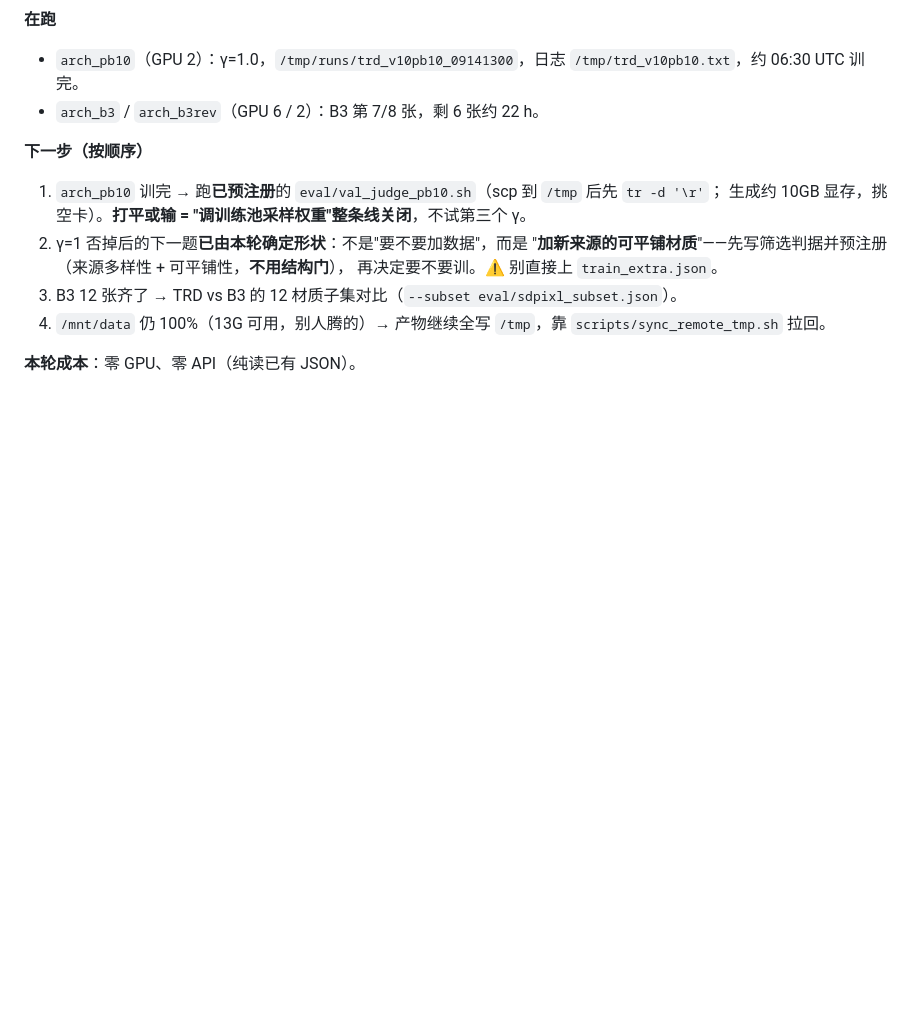
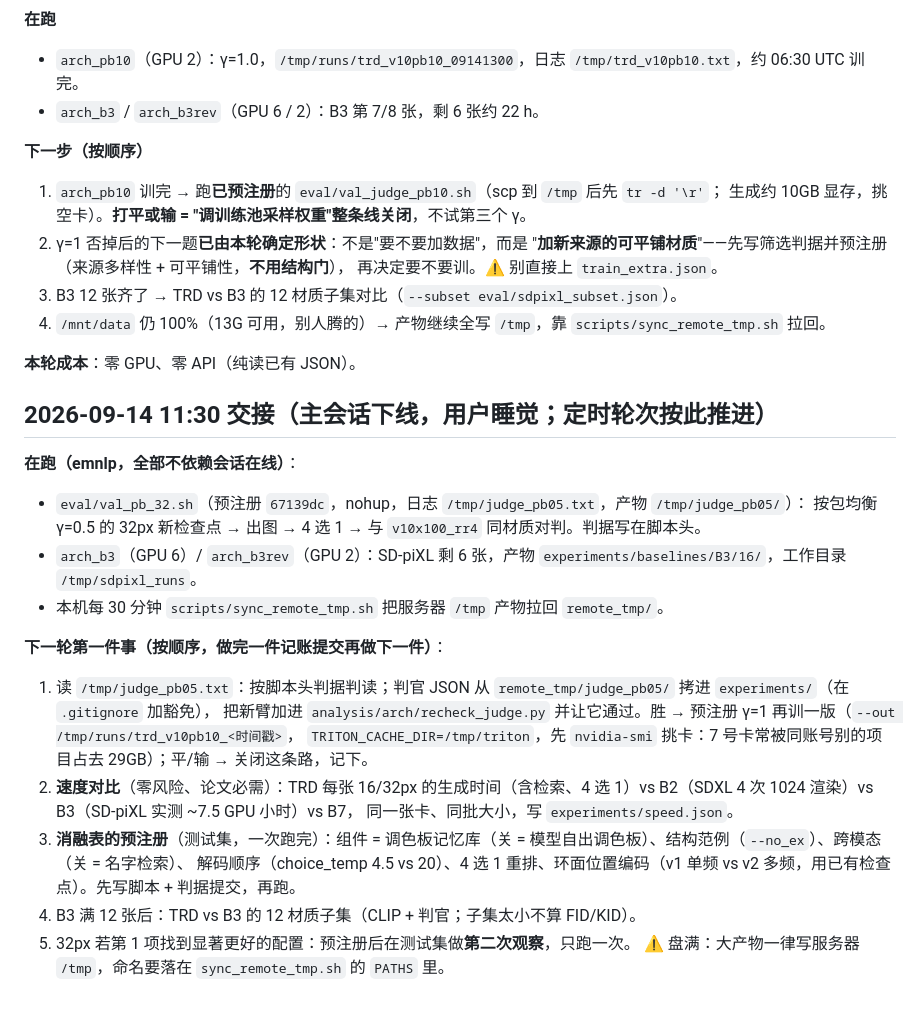
Before and after one commit to dd3xp/texture, a Markdown page: docs/arch_progress.md, the part around the change. Drawn GitHub-style; blank space fills up the shorter version.

Commit message:
Handoff for unattended rounds: pack-balance judge queued, speed comparison, ablation pre-registration, B3 subset
Co-Authored-By: Claude Opus 5 <noreply@anthropic.com>

```diff
--- a/docs/arch_progress.md
+++ b/docs/arch_progress.md
@@ -2030,3 +2030,23 @@ val 的三个包（0.300 / 0.181 / 0.140）分别有 11 / 19 / 25 个 train 包
 4. `/mnt/data` 仍 100%（13G 可用，别人腾的）→ 产物继续全写 `/tmp`，靠 `scripts/sync_remote_tmp.sh` 拉回。
 
 **本轮成本**：零 GPU、零 API（纯读已有 JSON）。
+
+## 2026-09-14 11:30 交接（主会话下线，用户睡觉；定时轮次按此推进）
+
+**在跑（emnlp，全部不依赖会话在线）**：
+- `eval/val_pb_32.sh`（预注册 `67139dc`，nohup，日志 `/tmp/judge_pb05.txt`，产物 `/tmp/judge_pb05/`）：
+  按包均衡 γ=0.5 的 32px 新检查点 → 出图 → 4 选 1 → 与 `v10x100_rr4` 同材质对判。判据写在脚本头。
+- `arch_b3`（GPU 6）/ `arch_b3rev`（GPU 2）：SD-piXL 剩 6 张，产物 `experiments/baselines/B3/16/`，工作目录 `/tmp/sdpixl_runs`。
+- 本机每 30 分钟 `scripts/sync_remote_tmp.sh` 把服务器 `/tmp` 产物拉回 `remote_tmp/`。
+
+**下一轮第一件事（按顺序，做完一件记账提交再做下一件）**：
+1. 读 `/tmp/judge_pb05.txt`：按脚本头判据判读；判官 JSON 从 `remote_tmp/judge_pb05/` 拷进 `experiments/`（在 `.gitignore` 加豁免），
+   把新臂加进 `analysis/arch/recheck_judge.py` 并让它通过。胜 → 预注册 γ=1 再训一版（`--out /tmp/runs/trd_v10pb10_<时间戳>`，
+   `TRITON_CACHE_DIR=/tmp/triton`，先 `nvidia-smi` 挑卡：7 号卡常被同账号别的项目占去 29GB）；平/输 → 关闭这条路，记下。
+2. **速度对比**（零风险、论文必需）：TRD 每张 16/32px 的生成时间（含检索、4 选 1）vs B2（SDXL 4 次 1024 渲染）vs B3（SD-piXL 实测 ~7.5 GPU 小时）vs B7，
+   同一张卡、同批大小，写 `experiments/speed.json`。
+3. **消融表的预注册**（测试集，一次跑完）：组件 = 调色板记忆库（关 = 模型自出调色板）、结构范例（`--no_ex`）、跨模态（关 = 名字检索）、
+   解码顺序（choice_temp 4.5 vs 20）、4 选 1 重排、环面位置编码（v1 单频 vs v2 多频，用已有检查点）。先写脚本 + 判据提交，再跑。
+4. B3 满 12 张后：TRD vs B3 的 12 材质子集（CLIP + 判官；子集太小不算 FID/KID）。
+5. 32px 若第 1 项找到显著更好的配置：预注册后在测试集做**第二次观察**，只跑一次。
+⚠ 盘满：大产物一律写服务器 `/tmp`，命名要落在 `sync_remote_tmp.sh` 的 `PATHS` 里。
```
